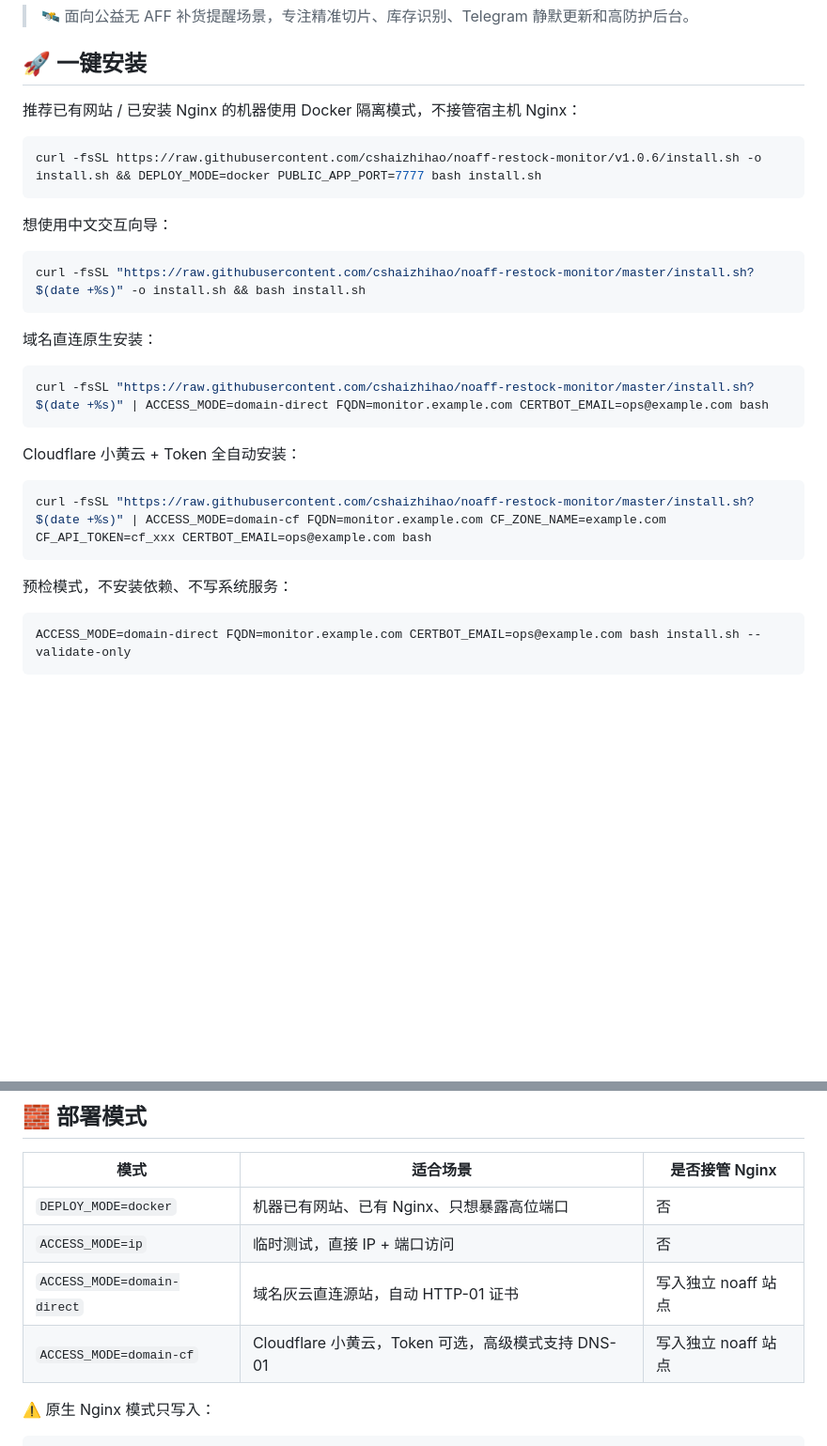
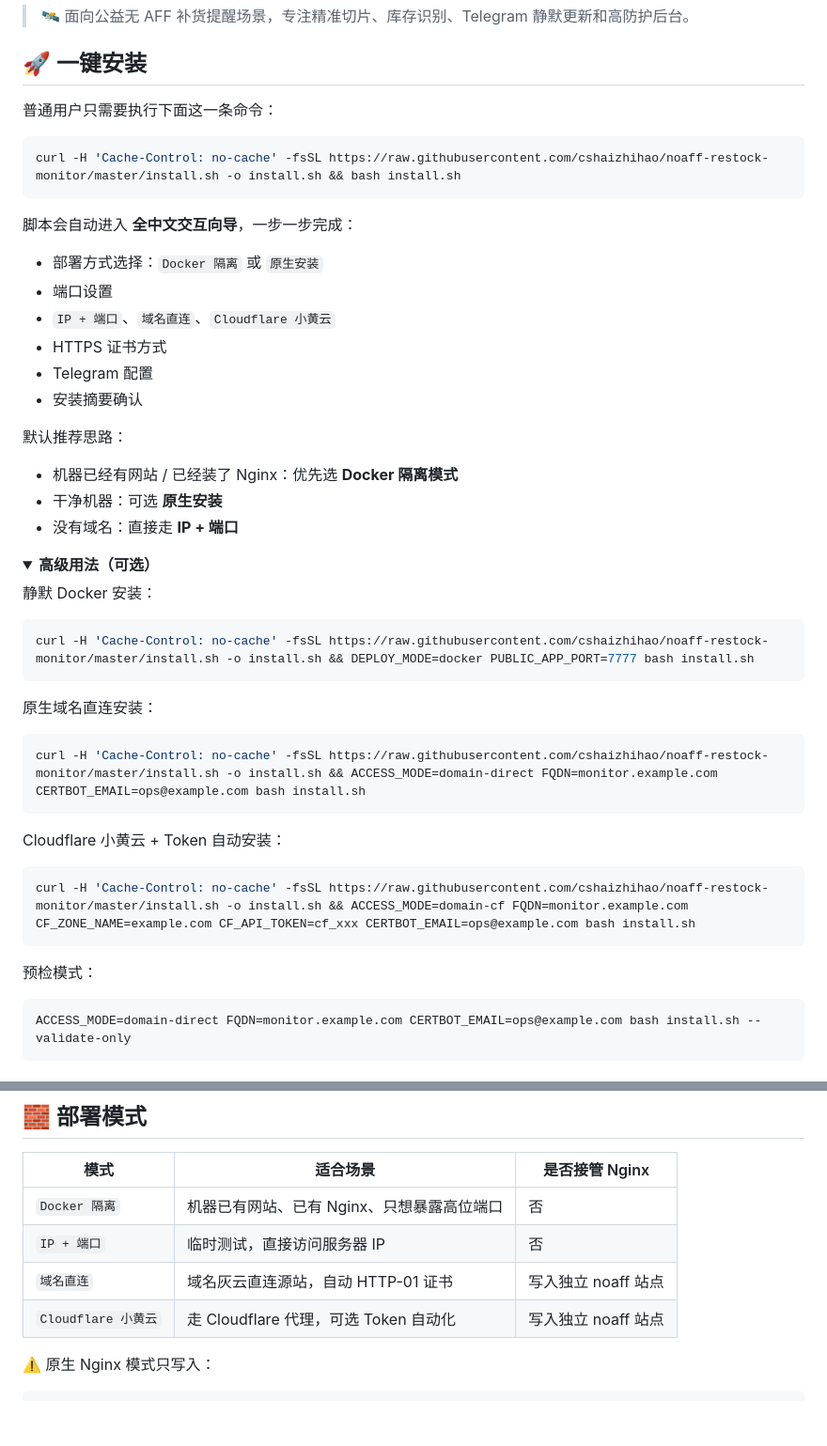
Before and after one commit to cshaizhihao/noaff-restock-monitor, a Markdown page: README.md, 2 parts joined by grey strips. Shown at 94% size. Drawn GitHub-style; folded sections open; blank space fills up the shorter version.

Commit message:
Simplify public install instructions

````diff
--- a/README.md
+++ b/README.md
@@ -19,31 +19,49 @@
 
 ## 🚀 一键安装
 
-推荐已有网站 / 已安装 Nginx 的机器使用 Docker 隔离模式，不接管宿主机 Nginx：
+普通用户只需要执行下面这一条命令：
 
 ```bash
-curl -fsSL https://raw.githubusercontent.com/cshaizhihao/noaff-restock-monitor/v1.0.6/install.sh -o install.sh && DEPLOY_MODE=docker PUBLIC_APP_PORT=7777 bash install.sh
+curl -H 'Cache-Control: no-cache' -fsSL https://raw.githubusercontent.com/cshaizhihao/noaff-restock-monitor/master/install.sh -o install.sh && bash install.sh
 ```
 
-想使用中文交互向导：
+脚本会自动进入 **全中文交互向导**，一步一步完成：
+
+- 部署方式选择：`Docker 隔离` 或 `原生安装`
+- 端口设置
+- `IP + 端口`、`域名直连`、`Cloudflare 小黄云`
+- HTTPS 证书方式
+- Telegram 配置
+- 安装摘要确认
+
+默认推荐思路：
+
+- 机器已经有网站 / 已经装了 Nginx：优先选 **Docker 隔离模式**
+- 干净机器：可选 **原生安装**
+- 没有域名：直接走 **IP + 端口**
+
+<details>
+<summary><strong>高级用法（可选）</strong></summary>
+
+静默 Docker 安装：
 
 ```bash
-curl -fsSL "https://raw.githubusercontent.com/cshaizhihao/noaff-restock-monitor/master/install.sh?$(date +%s)" -o install.sh && bash install.sh
+curl -H 'Cache-Control: no-cache' -fsSL https://raw.githubusercontent.com/cshaizhihao/noaff-restock-monitor/master/install.sh -o install.sh && DEPLOY_MODE=docker PUBLIC_APP_PORT=7777 bash install.sh
 ```
 
-域名直连原生安装：
+原生域名直连安装：
 
 ```bash
-curl -fsSL "https://raw.githubusercontent.com/cshaizhihao/noaff-restock-monitor/master/install.sh?$(date +%s)" | ACCESS_MODE=domain-direct FQDN=monitor.example.com CERTBOT_EMAIL=ops@example.com bash
+curl -H 'Cache-Control: no-cache' -fsSL https://raw.githubusercontent.com/cshaizhihao/noaff-restock-monitor/master/install.sh -o install.sh && ACCESS_MODE=domain-direct FQDN=monitor.example.com CERTBOT_EMAIL=ops@example.com bash install.sh
 ```
 
-Cloudflare 小黄云 + Token 全自动安装：
+Cloudflare 小黄云 + Token 自动安装：
 
 ```bash
-curl -fsSL "https://raw.githubusercontent.com/cshaizhihao/noaff-restock-monitor/master/install.sh?$(date +%s)" | ACCESS_MODE=domain-cf FQDN=monitor.example.com CF_ZONE_NAME=example.com CF_API_TOKEN=cf_xxx CERTBOT_EMAIL=ops@example.com bash
+curl -H 'Cache-Control: no-cache' -fsSL https://raw.githubusercontent.com/cshaizhihao/noaff-restock-monitor/master/install.sh -o install.sh && ACCESS_MODE=domain-cf FQDN=monitor.example.com CF_ZONE_NAME=example.com CF_API_TOKEN=cf_xxx CERTBOT_EMAIL=ops@example.com bash install.sh
 ```
 
-预检模式，不安装依赖、不写系统服务：
+预检模式：
 
 ```bash
 ACCESS_MODE=domain-direct FQDN=monitor.example.com CERTBOT_EMAIL=ops@example.com bash install.sh --validate-only
@@ -63,10 +83,10 @@ ACCESS_MODE=domain-direct FQDN=monitor.example.com CERTBOT_EMAIL=ops@example.com
 
 | 模式 | 适合场景 | 是否接管 Nginx |
 | --- | --- | --- |
-| `DEPLOY_MODE=docker` | 机器已有网站、已有 Nginx、只想暴露高位端口 | 否 |
-| `ACCESS_MODE=ip` | 临时测试，直接 IP + 端口访问 | 否 |
-| `ACCESS_MODE=domain-direct` | 域名灰云直连源站，自动 HTTP-01 证书 | 写入独立 noaff 站点 |
-| `ACCESS_MODE=domain-cf` | Cloudflare 小黄云，Token 可选，高级模式支持 DNS-01 | 写入独立 noaff 站点 |
+| `Docker 隔离` | 机器已有网站、已有 Nginx、只想暴露高位端口 | 否 |
+| `IP + 端口` | 临时测试，直接访问服务器 IP | 否 |
+| `域名直连` | 域名灰云直连源站，自动 HTTP-01 证书 | 写入独立 noaff 站点 |
+| `Cloudflare 小黄云` | 走 Cloudflare 代理，可选 Token 自动化 | 写入独立 noaff 站点 |
 
 ⚠️ 原生 Nginx 模式只写入：
 
````
Also changed, not shown: other parts of README.md (+2 -0 lines).
